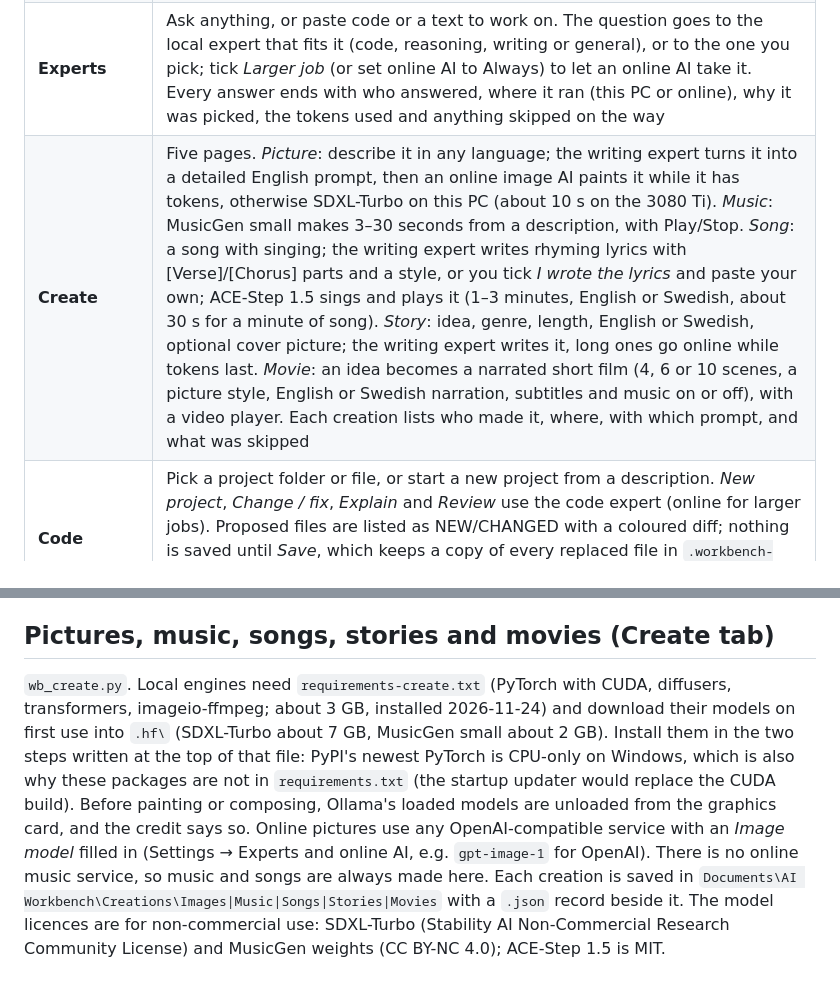
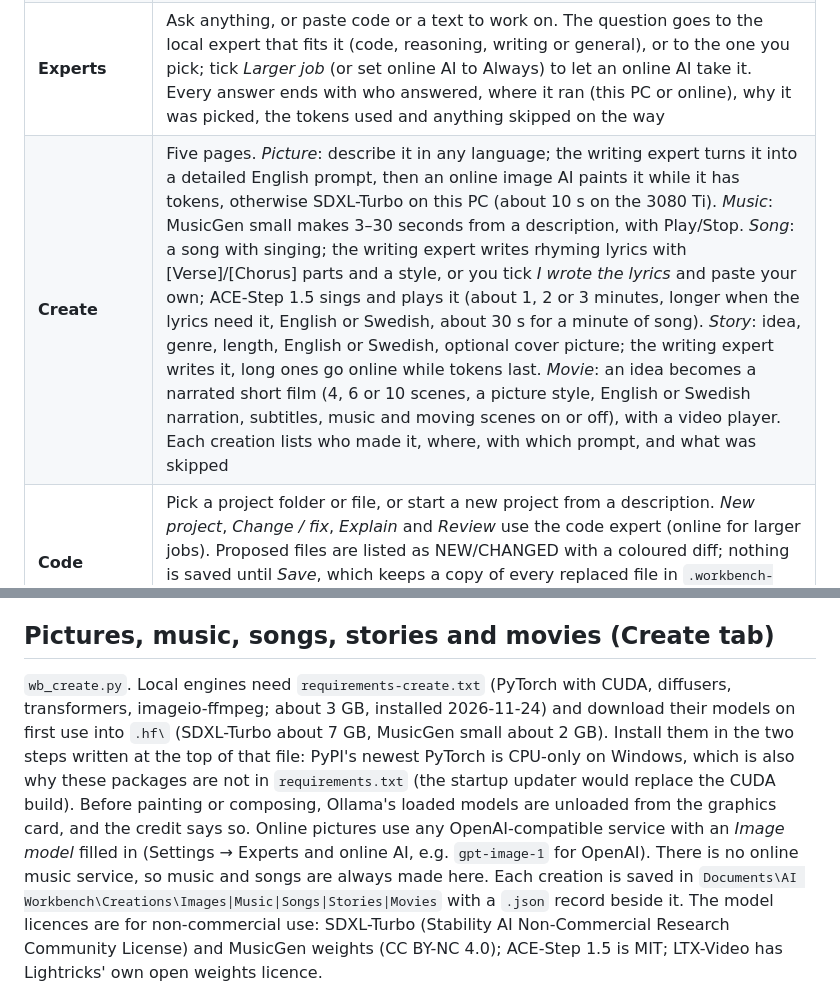
Before and after one commit to Lundqwist/AiProjects, a Markdown page: app/README.md, 2 parts joined by grey strips. Drawn GitHub-style.

```diff
--- a/app/README.md
+++ b/app/README.md
@@ -11,7 +11,7 @@ It opens on a front page in lundqwist.se's navy and gold, like StoryMaker: the L
 | **Home** | The front page: one card per tab below |
 | **Documents** | Add PDFs, Markdown and text (Add files / Add folder / drag-and-drop), see each file's chunk count, remove files, and chat with answers that cite their sources |
 | **Experts** | Ask anything, or paste code or a text to work on. The question goes to the local expert that fits it (code, reasoning, writing or general), or to the one you pick; tick *Larger job* (or set online AI to Always) to let an online AI take it. Every answer ends with who answered, where it ran (this PC or online), why it was picked, the tokens used and anything skipped on the way |
-| **Create** | Five pages. *Picture*: describe it in any language; the writing expert turns it into a detailed English prompt, then an online image AI paints it while it has tokens, otherwise SDXL-Turbo on this PC (about 10 s on the 3080 Ti). *Music*: MusicGen small makes 3–30 seconds from a description, with Play/Stop. *Song*: a song with singing; the writing expert writes rhyming lyrics with [Verse]/[Chorus] parts and a style, or you tick *I wrote the lyrics* and paste your own; ACE-Step 1.5 sings and plays it (1–3 minutes, English or Swedish, about 30 s for a minute of song). *Story*: idea, genre, length, English or Swedish, optional cover picture; the writing expert writes it, long ones go online while tokens last. *Movie*: an idea becomes a narrated short film (4, 6 or 10 scenes, a picture style, English or Swedish narration, subtitles and music on or off), with a video player. Each creation lists who made it, where, with which prompt, and what was skipped |
+| **Create** | Five pages. *Picture*: describe it in any language; the writing expert turns it into a detailed English prompt, then an online image AI paints it while it has tokens, otherwise SDXL-Turbo on this PC (about 10 s on the 3080 Ti). *Music*: MusicGen small makes 3–30 seconds from a description, with Play/Stop. *Song*: a song with singing; the writing expert writes rhyming lyrics with [Verse]/[Chorus] parts and a style, or you tick *I wrote the lyrics* and paste your own; ACE-Step 1.5 sings and plays it (about 1, 2 or 3 minutes, longer when the lyrics need it, English or Swedish, about 30 s for a minute of song). *Story*: idea, genre, length, English or Swedish, optional cover picture; the writing expert writes it, long ones go online while tokens last. *Movie*: an idea becomes a narrated short film (4, 6 or 10 scenes, a picture style, English or Swedish narration, subtitles, music and moving scenes on or off), with a video player. Each creation lists who made it, where, with which prompt, and what was skipped |
 | **Code** | Pick a project folder or file, or start a new project from a description. *New project*, *Change / fix*, *Explain* and *Review* use the code expert (online for larger jobs). Proposed files are listed as NEW/CHANGED with a coloured diff; nothing is saved until *Save*, which keeps a copy of every replaced file in `.workbench-history\<time>` and never deletes. *Open in VS Code* (or double-click a file) opens it in Visual Studio Code; a new project opens there by itself |
 | **Voice** | Hold to talk (or click to start/stop), live input level, the conversation as text, a box for typed messages, Stop speaking, New conversation. While a question is worked on, a moving bar shows the step (Transcribing, Thinking, Searching the web, Reading your CV, Speaking) and the seconds so far; it turns red when one step takes over 60 s, *Stop waiting* gives up on the question and listens again, and after 4 minutes it gives up by itself. Web search, page reading and the CV (`wb_web_tools.py`, the public lundqwist.se CV) are tools too |
 | **Invoices** | Add invoices (they're copied to the inbox), process now or watch the inbox, a table of processed invoices, the review list with the reason and a retry button, open the CSV in Excel |
@@ -31,5 +31,5 @@ It opens on a front page in lundqwist.se's navy and gold, like StoryMaker: the L
 
 ## Pictures, music, songs, stories and movies (Create tab)
 
-`wb_create.py`. Local engines need `requirements-create.txt` (PyTorch with CUDA, diffusers, transformers, imageio-ffmpeg; about 3 GB, installed 2026-11-24) and download their models on first use into `.hf\` (SDXL-Turbo about 7 GB, MusicGen small about 2 GB). Install them in the two steps written at the top of that file: PyPI's newest PyTorch is CPU-only on Windows, which is also why these packages are not in `requirements.txt` (the startup updater would replace the CUDA build). Before painting or composing, Ollama's loaded models are unloaded from the graphics card, and the credit says so. Online pictures use any OpenAI-compatible service with an *Image model* filled in (Settings → Experts and online AI, e.g. `gpt-image-1` for OpenAI). There is no online music service, so music and songs are always made here. Each creation is saved in `Documents\AI Workbench\Creations\Images|Music|Songs|Stories|Movies` with a `.json` record beside it. The model licences are for non-commercial use: SDXL-Turbo (Stability AI Non-Commercial Research Community License) and MusicGen weights (CC BY-NC 4.0); ACE-Step 1.5 is MIT.
+`wb_create.py`. Local engines need `requirements-create.txt` (PyTorch with CUDA, diffusers, transformers, imageio-ffmpeg; about 3 GB, installed 2026-11-24) and download their models on first use into `.hf\` (SDXL-Turbo about 7 GB, MusicGen small about 2 GB). Install them in the two steps written at the top of that file: PyPI's newest PyTorch is CPU-only on Windows, which is also why these packages are not in `requirements.txt` (the startup updater would replace the CUDA build). Before painting or composing, Ollama's loaded models are unloaded from the graphics card, and the credit says so. Online pictures use any OpenAI-compatible service with an *Image model* filled in (Settings → Experts and online AI, e.g. `gpt-image-1` for OpenAI). There is no online music service, so music and songs are always made here. Each creation is saved in `Documents\AI Workbench\Creations\Images|Music|Songs|Stories|Movies` with a `.json` record beside it. The model licences are for non-commercial use: SDXL-Turbo (Stability AI Non-Commercial Research Community License) and MusicGen weights (CC BY-NC 4.0); ACE-Step 1.5 is MIT; LTX-Video has Lightricks' own open weights licence.
 
```
Also changed, not shown: other parts of app/README.md (+2 -2 lines), README.md (+4 -4 lines), docs/screenshots/9-movie.jpg, 8 other files.
